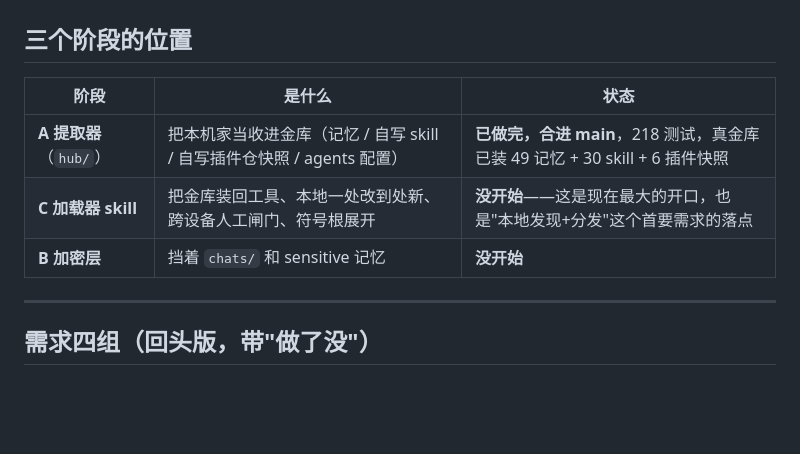
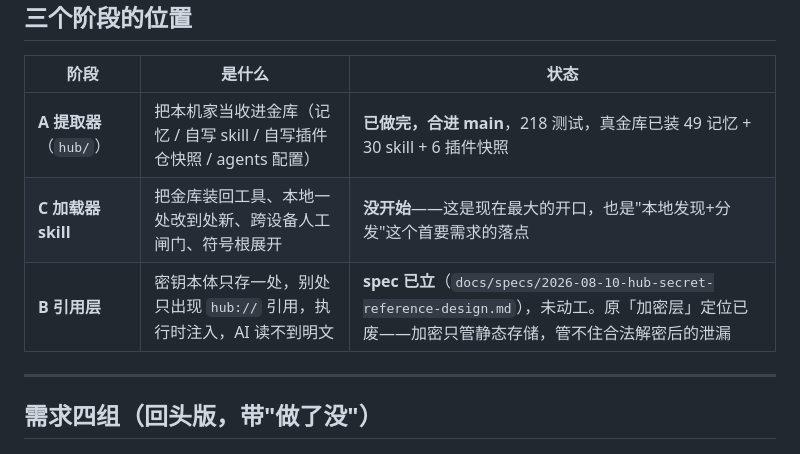
Before and after one commit to patrick1099/treasury, a Markdown page: docs/NEEDS.md, the part around the change. Rendered like a GitHub page; blank space fills up the shorter version.

Commit message:
docs(hub): 立 B 阶段 spec——从「加密层」改成「引用层」
加密只管静态存储,而密钥实际泄漏的三条路径(对话正文、下游副本、
调试输出)全是合法解密之后泄的。所以 B 改成:本体只存一处,别处只出现
hub:// 引用,执行时注入,再用 PreToolUse hook 拦住 AI 读明文。

动机样本是立 spec 当天的一次真实事故:AI 自己写的「只打印键名、
值一律遮掉」的探测脚本漏了 markdown 表格那条分支,把阿里云 AK
打进了 transcript。写遮罩的和被遮罩的是同一个 AI。

经 codex 评审后推翻 v1 两处:
- 「注入进程永不写 stdout」自欺欺人——run -- <任意命令> 的命令由
  AI 指定,包装器不打印毫无意义。改双通道:run 归人,AI 只能走
  exec <profile>(ossutil/vsce/mineru 各一份声明)。
- 翻转 sensitive 语义会踩五个雷,其中「collect 会删掉金库旧副本」
  已核实成立。撤回,改用 sensitive:false + secret_refs:true,
  SCHEMA 一行不动。

v2.1 追加人工授权开口(§6.7):首次录入密钥、以及用户明确批准的
场合,AI 可直接接触明文。授权动作物理上在人手里——hook 的
permissionDecision:"ask" 弹窗 + 只能人在终端敲的短时效解锁令牌。

范围锁 ①引用式密钥库 + ③读闸与开口,②包一层 dotenvx;
chats 回溯脱敏与 secrets.age 后门本期明确不做。

```diff
--- a/docs/NEEDS.md
+++ b/docs/NEEDS.md
@@ -19,7 +19,7 @@
 |---|---|---|
 | **A 提取器**（`hub/`） | 把本机家当收进金库（记忆 / 自写 skill / 自写插件仓快照 / agents 配置） | **已做完，合进 main**，218 测试，真金库已装 49 记忆 + 30 skill + 6 插件快照 |
 | **C 加载器 skill** | 把金库装回工具、本地一处改到处新、跨设备人工闸门、符号根展开 | **没开始**——这是现在最大的开口，也是"本地发现+分发"这个首要需求的落点 |
-| **B 加密层** | 挡着 `chats/` 和 sensitive 记忆 | **没开始** |
+| **B 引用层** | 密钥本体只存一处，别处只出现 `hub://` 引用，执行时注入，AI 读不到明文 | **spec 已立**（`docs/specs/2026-08-10-hub-secret-reference-design.md`），未动工。原「加密层」定位已废——加密只管静态存储，管不住合法解密后的泄漏 |
 
 ---
 
```
